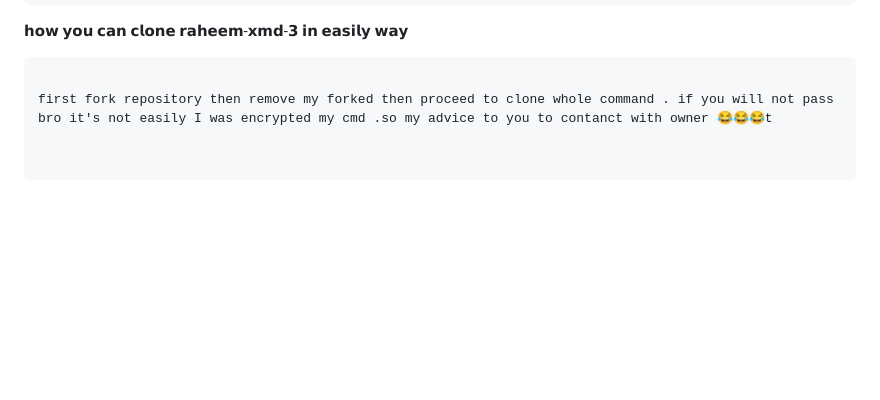
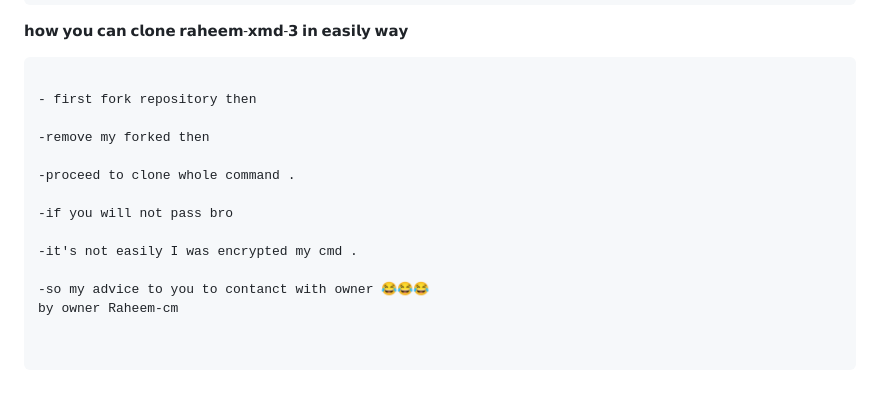
Before and after one commit to phoenix3400/RAHEEM-XMD-3, a Markdown page: README.md, the part around the change. Rendered like a GitHub page; blank space fills up the shorter version.

````diff
--- a/README.md
+++ b/README.md
@@ -135,4 +135,15 @@ jobs:
 
  ```
 
-first fork repository then remove my forked then proceed to clone whole command . if you will not pass bro it's not easily I was encrypted my cmd .so my advice to you to contanct with owner 😂😂😂t
+- first fork repository then
+
+-remove my forked then
+
+-proceed to clone whole command .
+
+-if you will not pass bro
+
+-it's not easily I was encrypted my cmd .
+
+-so my advice to you to contanct with owner 😂😂😂
+by owner Raheem-cm
````
